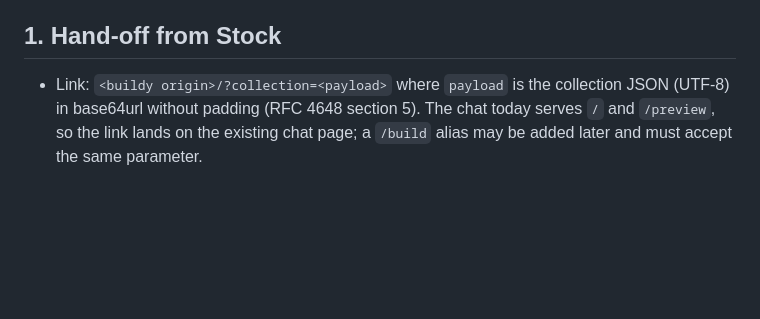
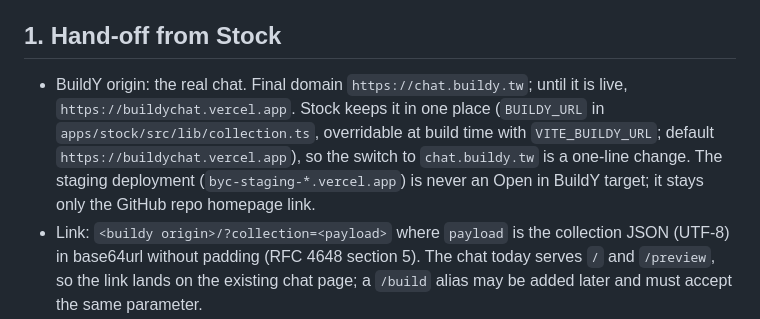
Before and after one commit to ui8kit/contract, a Markdown page: docs/collection-intake.md, the part around the change. Rendered like a GitHub page; blank space fills up the shorter version.

Commit message:
collection intake: Open in BuildY targets the real chat (buildychat.vercel.app, later chat.buildy.tw), never staging (alexy-os/chaosbun#151)

```diff
--- a/docs/collection-intake.md
+++ b/docs/collection-intake.md
@@ -10,6 +10,11 @@ Items the snapshot does not have are skipped and named in one short note, never
 
 ## 1. Hand-off from Stock
 
+- BuildY origin: the real chat. Final domain `https://chat.buildy.tw`; until it is live, `https://buildychat.vercel.app`.
+  Stock keeps it in one place (`BUILDY_URL` in `apps/stock/src/lib/collection.ts`, overridable at build time with
+  `VITE_BUILDY_URL`; default `https://buildychat.vercel.app`), so the switch to `chat.buildy.tw` is a one-line change.
+  The staging deployment (`byc-staging-*.vercel.app`) is never an Open in BuildY target; it stays only the GitHub repo
+  homepage link.
 - Link: `<buildy origin>/?collection=<payload>` where `payload` is the collection JSON (UTF-8) in base64url without
   padding (RFC 4648 section 5). The chat today serves `/` and `/preview`, so the link lands on the existing chat page;
   a `/build` alias may be added later and must accept the same parameter.
```
